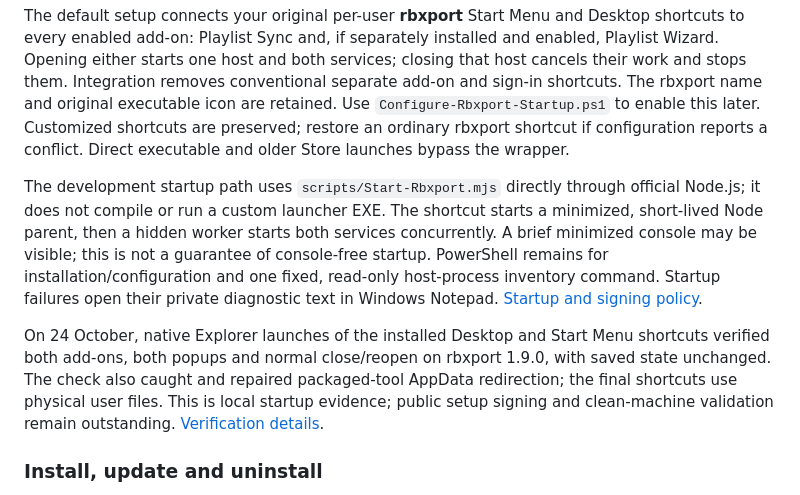
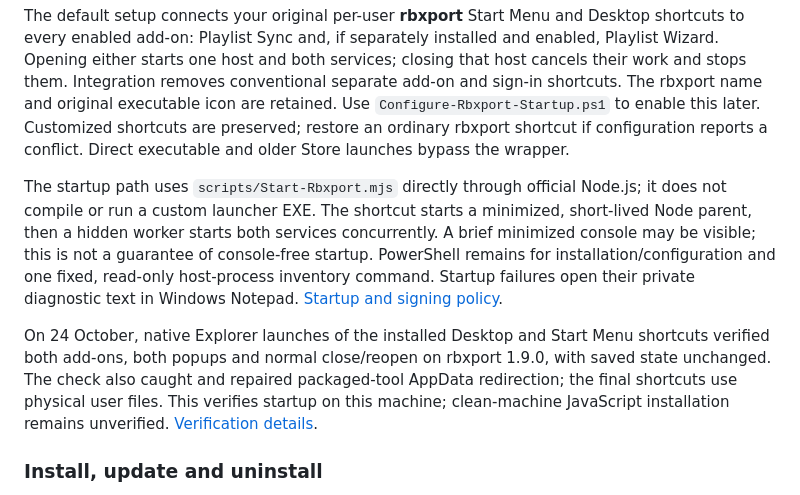
Before and after one commit to ElmoTuisk/rbxport-playlist-sync, a Markdown page: README.md, the part around the change. GitHub-like rendering.

Commit message:
Clarify current JavaScript setup verification in public install guides

```diff
--- a/README.md
+++ b/README.md
@@ -29,9 +29,9 @@ Sync Spotify and SoundCloud playlists from a small popup beneath **Tag List**. R
 The default setup connects your original per-user **rbxport** Start Menu and Desktop shortcuts to every enabled add-on: Playlist Sync and, if separately installed and enabled, Playlist Wizard. Opening either starts one host and both services; closing that host cancels their work and stops them. Integration removes conventional separate add-on and sign-in shortcuts. The rbxport name and original executable icon are retained. Use `Configure-Rbxport-Startup.ps1` to enable this later. Customized shortcuts are preserved; restore an ordinary rbxport shortcut if configuration reports a conflict. Direct executable and older Store launches bypass the wrapper.
 
 
-The development startup path uses `scripts/Start-Rbxport.mjs` directly through official Node.js; it does not compile or run a custom launcher EXE. The shortcut starts a minimized, short-lived Node parent, then a hidden worker starts both services concurrently. A brief minimized console may be visible; this is not a guarantee of console-free startup. PowerShell remains for installation/configuration and one fixed, read-only host-process inventory command. Startup failures open their private diagnostic text in Windows Notepad. [Startup and signing policy](docs/code-signing.md).
+The startup path uses `scripts/Start-Rbxport.mjs` directly through official Node.js; it does not compile or run a custom launcher EXE. The shortcut starts a minimized, short-lived Node parent, then a hidden worker starts both services concurrently. A brief minimized console may be visible; this is not a guarantee of console-free startup. PowerShell remains for installation/configuration and one fixed, read-only host-process inventory command. Startup failures open their private diagnostic text in Windows Notepad. [Startup and signing policy](docs/code-signing.md).
 
-On 24 October, native Explorer launches of the installed Desktop and Start Menu shortcuts verified both add-ons, both popups and normal close/reopen on rbxport 1.9.0, with saved state unchanged. The check also caught and repaired packaged-tool AppData redirection; the final shortcuts use physical user files. This is local startup evidence; public setup signing and clean-machine validation remain outstanding. [Verification details](docs/validation.md).
+On 24 October, native Explorer launches of the installed Desktop and Start Menu shortcuts verified both add-ons, both popups and normal close/reopen on rbxport 1.9.0, with saved state unchanged. The check also caught and repaired packaged-tool AppData redirection; the final shortcuts use physical user files. This verifies startup on this machine; clean-machine JavaScript installation remains unverified. [Verification details](docs/validation.md).
 
 ### Install, update and uninstall
 
```
Also changed, not shown: playlist-wizard/README.md (+1 -1 lines).
